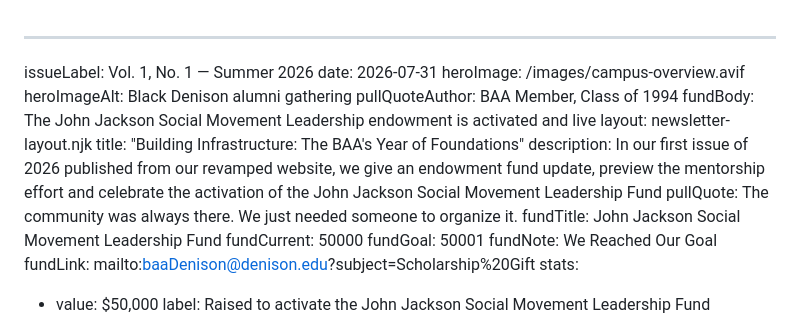
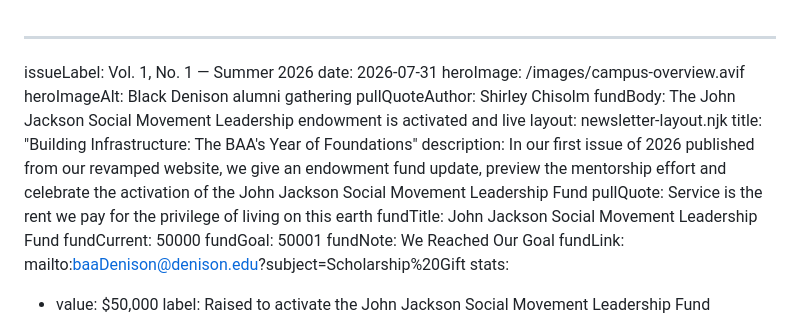
Before and after one commit to Denisonbaa/site, a Markdown page: newsletter/q1-2026.md, the part around the change. GitHub-like rendering.

Commit message:
Update Newsletter Issue “q1-2026”

```diff
--- a/newsletter/q1-2026.md
+++ b/newsletter/q1-2026.md
@@ -3,14 +3,14 @@ issueLabel: Vol. 1, No. 1 — Summer 2026
 date: 2026-07-31
 heroImage: /images/campus-overview.avif
 heroImageAlt: Black Denison alumni gathering
-pullQuoteAuthor: BAA Member, Class of 1994
+pullQuoteAuthor: Shirley Chisolm
 fundBody: The John Jackson Social Movement Leadership endowment is activated and live
 layout: newsletter-layout.njk
 title: "Building Infrastructure: The BAA's Year of Foundations"
 description: In our first issue of 2026 published from our revamped website, we
   give an endowment fund update, preview the mentorship effort and celebrate the
   activation of the John Jackson Social Movement Leadership Fund
-pullQuote: The community was always there. We just needed someone to organize it.
+pullQuote: Service is the rent we pay for the privilege of living on this earth
 fundTitle: John Jackson Social Movement Leadership Fund
 fundCurrent: 50000
 fundGoal: 50001
```
